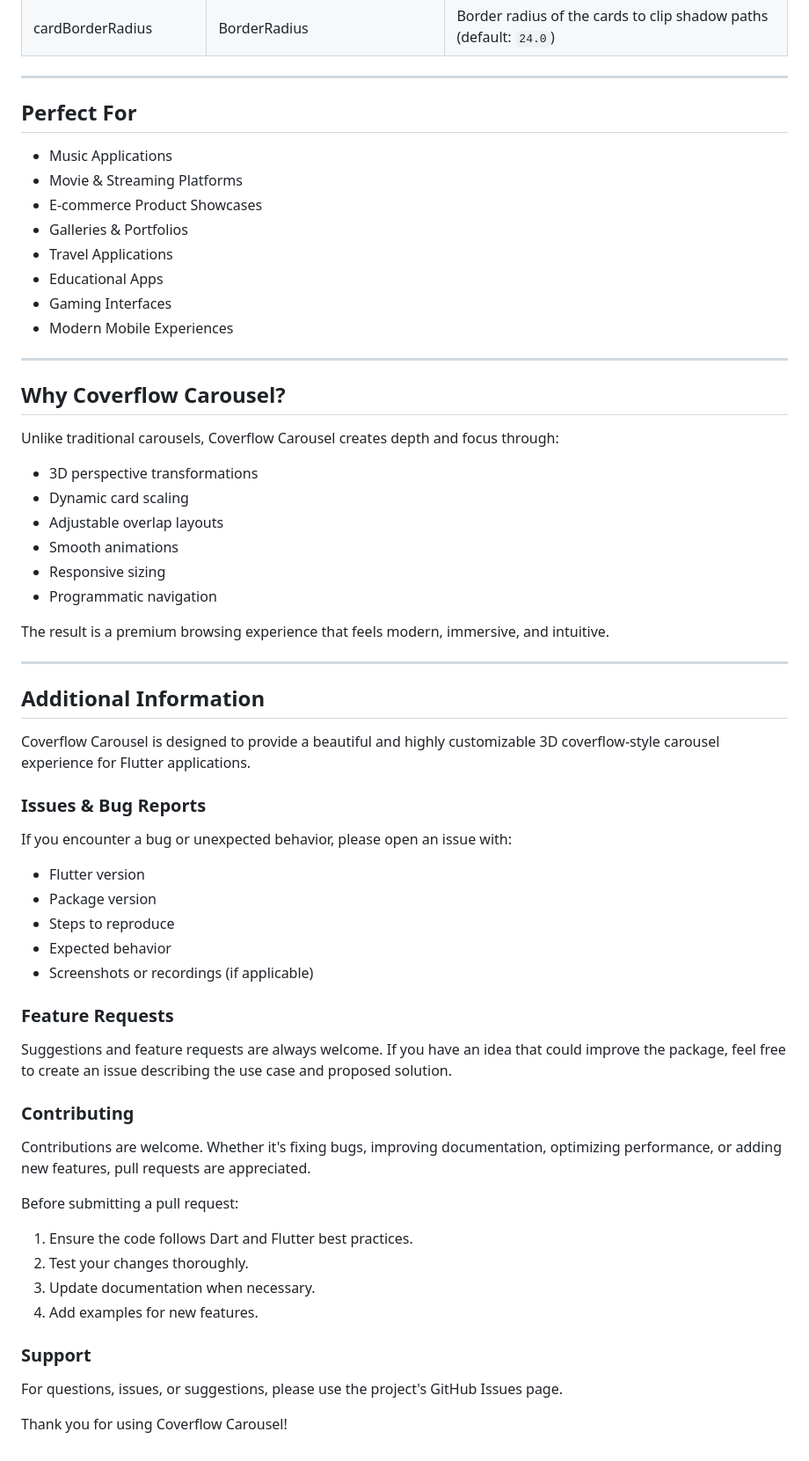
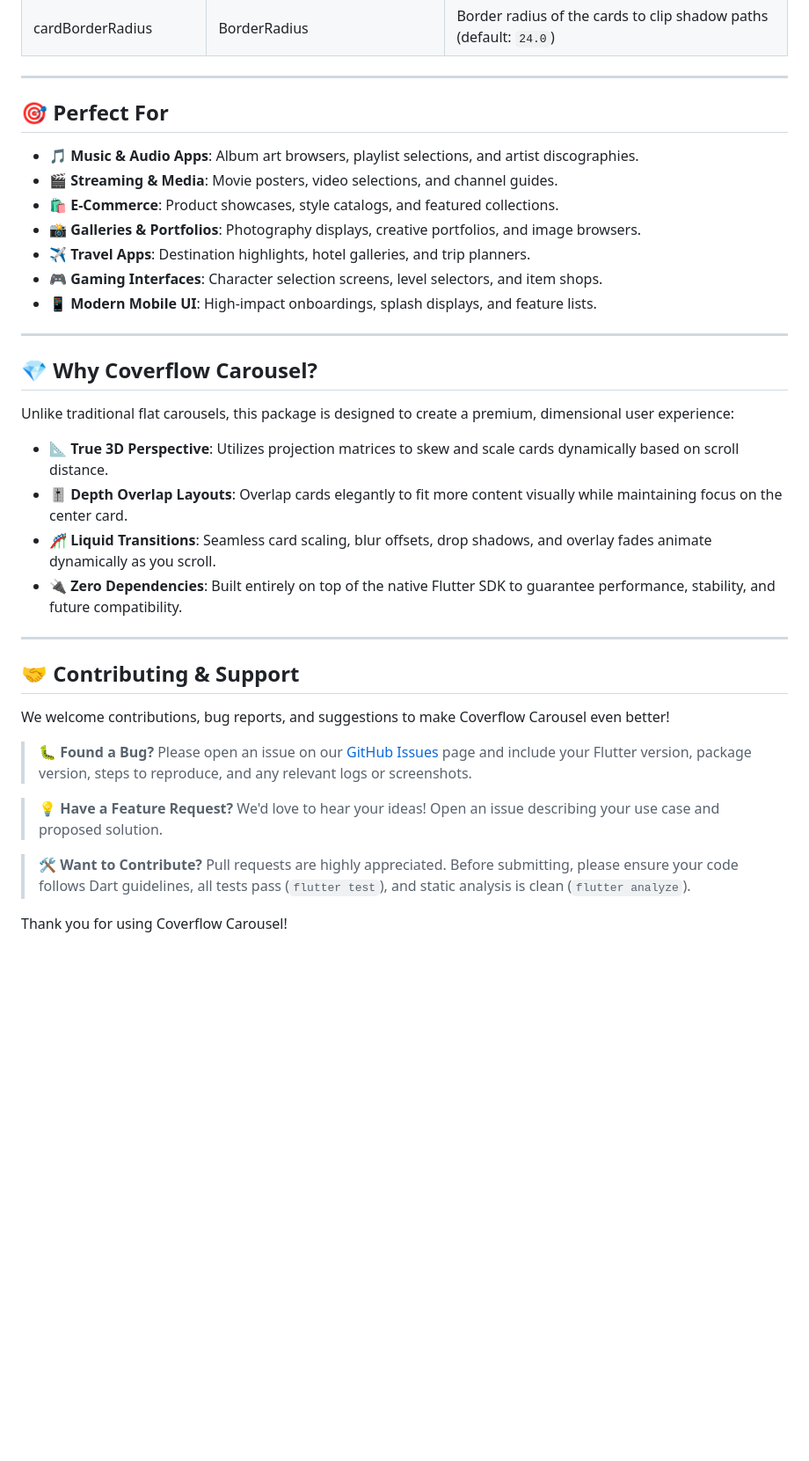
Before and after one commit to GalaxyPhoenix716/coverflow_carousel_package, a Markdown page: README.md, the part around the change. Shown at 88% size. Drawn GitHub-style; blank space fills up the shorter version.

Commit message:
updated readme nth time

```diff
--- a/README.md
+++ b/README.md
@@ -249,65 +249,40 @@ Support scroll wheel and trackpad swipe movements to change pages. Navigation re
 
 ---
 
-## Perfect For
+## 🎯 Perfect For
 
-- Music Applications
-- Movie & Streaming Platforms
-- E-commerce Product Showcases
-- Galleries & Portfolios
-- Travel Applications
-- Educational Apps
-- Gaming Interfaces
-- Modern Mobile Experiences
+* 🎵 **Music & Audio Apps**: Album art browsers, playlist selections, and artist discographies.
+* 🎬 **Streaming & Media**: Movie posters, video selections, and channel guides.
+* 🛍️ **E-Commerce**: Product showcases, style catalogs, and featured collections.
+* 📸 **Galleries & Portfolios**: Photography displays, creative portfolios, and image browsers.
+* ✈️ **Travel Apps**: Destination highlights, hotel galleries, and trip planners.
+* 🎮 **Gaming Interfaces**: Character selection screens, level selectors, and item shops.
+* 📱 **Modern Mobile UI**: High-impact onboardings, splash displays, and feature lists.
 
 ---
 
-## Why Coverflow Carousel?
+## 💎 Why Coverflow Carousel?
 
-Unlike traditional carousels, Coverflow Carousel creates depth and focus through:
+Unlike traditional flat carousels, this package is designed to create a premium, dimensional user experience:
 
-- 3D perspective transformations
-- Dynamic card scaling
-- Adjustable overlap layouts
-- Smooth animations
-- Responsive sizing
-- Programmatic navigation
-
-The result is a premium browsing experience that feels modern, immersive, and intuitive.
+* 📐 **True 3D Perspective**: Utilizes projection matrices to skew and scale cards dynamically based on scroll distance.
+* 🎚️ **Depth Overlap Layouts**: Overlap cards elegantly to fit more content visually while maintaining focus on the center card.
+* 🎢 **Liquid Transitions**: Seamless card scaling, blur offsets, drop shadows, and overlay fades animate dynamically as you scroll.
+* 🔌 **Zero Dependencies**: Built entirely on top of the native Flutter SDK to guarantee performance, stability, and future compatibility.
 
 ---
 
-## Additional Information
+## 🤝 Contributing & Support
 
-Coverflow Carousel is designed to provide a beautiful and highly customizable 3D coverflow-style carousel experience for Flutter applications.
+We welcome contributions, bug reports, and suggestions to make Coverflow Carousel even better!
 
-### Issues & Bug Reports
+> **🐛 Found a Bug?**
+> Please open an issue on our [GitHub Issues](https://github.com/GalaxyPhoenix716/coverflow_carousel_package/issues) page and include your Flutter version, package version, steps to reproduce, and any relevant logs or screenshots.
 
-If you encounter a bug or unexpected behavior, please open an issue with:
+> **💡 Have a Feature Request?**
+> We'd love to hear your ideas! Open an issue describing your use case and proposed solution.
 
-- Flutter version
-- Package version
-- Steps to reproduce
-- Expected behavior
-- Screenshots or recordings (if applicable)
-
-### Feature Requests
-
-Suggestions and feature requests are always welcome. If you have an idea that could improve the package, feel free to create an issue describing the use case and proposed solution.
-
-### Contributing
-
-Contributions are welcome. Whether it's fixing bugs, improving documentation, optimizing performance, or adding new features, pull requests are appreciated.
-
-Before submitting a pull request:
-
-1. Ensure the code follows Dart and Flutter best practices.
-2. Test your changes thoroughly.
-3. Update documentation when necessary.
-4. Add examples for new features.
-
-### Support
-
-For questions, issues, or suggestions, please use the project's GitHub Issues page.
+> **🛠️ Want to Contribute?**
+> Pull requests are highly appreciated. Before submitting, please ensure your code follows Dart guidelines, all tests pass (`flutter test`), and static analysis is clean (`flutter analyze`).
 
 Thank you for using Coverflow Carousel!
```
